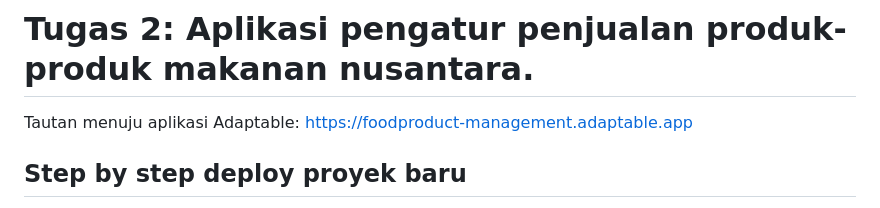
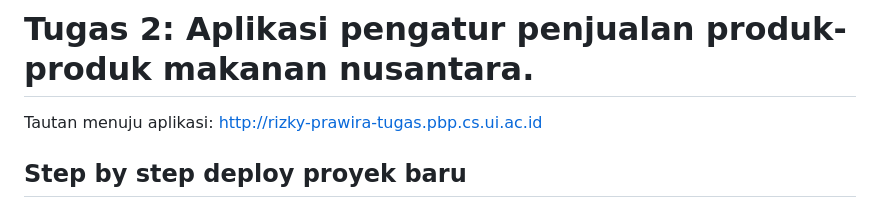
Before and after one commit to PrawiraRzkN/food_product, a Markdown page: README.md, the part around the change. Rendered like a GitHub page.

Commit message:
Menambahkan tautan aplikasi

```diff
--- a/README.md
+++ b/README.md
@@ -1,5 +1,5 @@
 # Tugas 2: Aplikasi pengatur penjualan produk-produk makanan nusantara.
-Tautan menuju aplikasi Adaptable: https://foodproduct-management.adaptable.app
+Tautan menuju aplikasi: http://rizky-prawira-tugas.pbp.cs.ui.ac.id
 
 ## **Step by step deploy proyek baru**
 1. Membangun proyek Django baru, yaitu membuat terlebih dahulu direktori baru bernama 'food_product'. Lalu menjalankan virtual environment untuk direktori tersebut untuk mengisolasi dependencies yang akan diinstall, termasuk Django itu sendiri. Setelah dependencies terinstall, dilakukan konfigurasi dan dijalankan server dari proyek ini. Jika berhasil, maka direktori baru ini di unggah ke repository github baru dengan nama yang sama.
```
